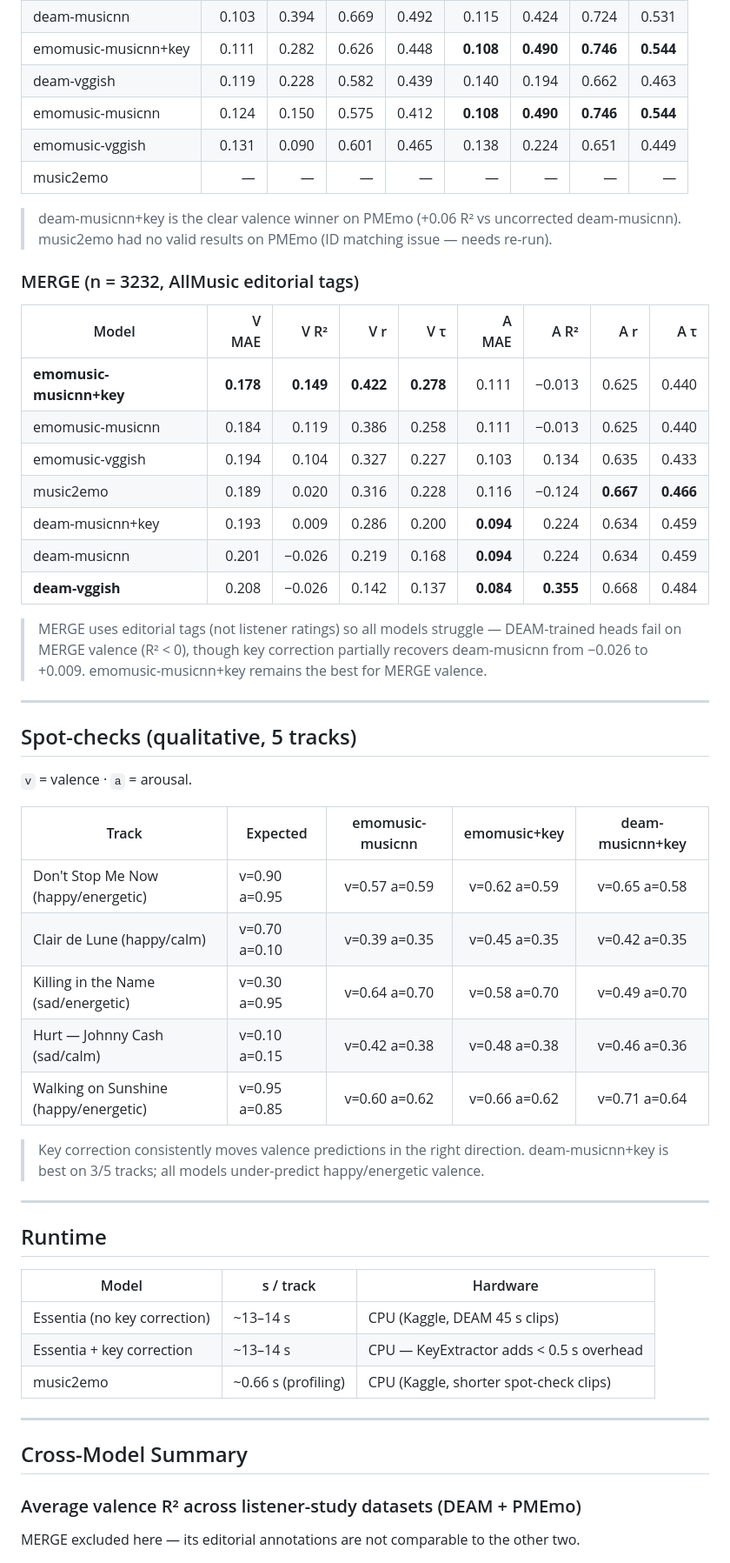
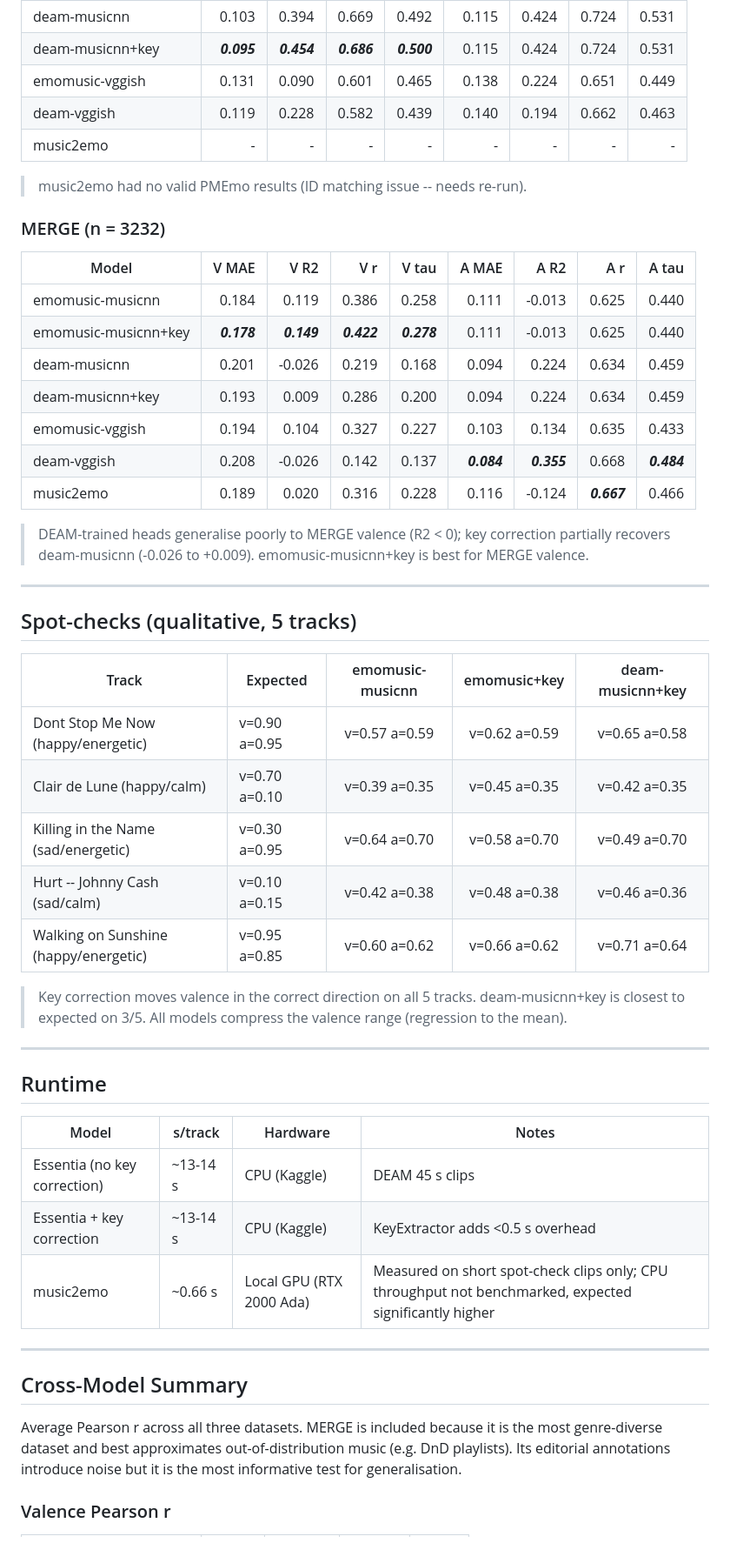
Before and after one commit to francescovidaich964/Soundtrack-Mood-Manager, a Markdown page: evaluation/BENCHMARK_RESULTS.md, the part around one of its changes. Shown at 87% size. GitHub-like rendering.

```diff
--- a/evaluation/BENCHMARK_RESULTS.md
+++ b/evaluation/BENCHMARK_RESULTS.md
@@ -47,61 +58,58 @@ All metrics are on [0, 1]-normalised predictions vs ground truth.
 | deam-musicnn | 0.103 | 0.394 | 0.669 | 0.492 | 0.115 | 0.424 | 0.724 | 0.531 |
-| emomusic-musicnn+key | 0.111 | 0.282 | 0.626 | 0.448 | **0.108** | **0.490** | **0.746** | **0.544** |
+| deam-musicnn+key | ***0.095*** | ***0.454*** | ***0.686*** | ***0.500*** | 0.115 | 0.424 | 0.724 | 0.531 |
+| emomusic-vggish | 0.131 | 0.090 | 0.601 | 0.465 | 0.138 | 0.224 | 0.651 | 0.449 |
 | deam-vggish | 0.119 | 0.228 | 0.582 | 0.439 | 0.140 | 0.194 | 0.662 | 0.463 |
-| emomusic-musicnn | 0.124 | 0.150 | 0.575 | 0.412 | **0.108** | **0.490** | **0.746** | **0.544** |
-| emomusic-vggish | 0.131 | 0.090 | 0.601 | 0.465 | 0.138 | 0.224 | 0.651 | 0.449 |
-| music2emo | — | — | — | — | — | — | — | — |
+| music2emo | - | - | - | - | - | - | - | - |
 
-> deam-musicnn+key is the clear valence winner on PMEmo (+0.06 R² vs uncorrected deam-musicnn).
-> music2emo had no valid results on PMEmo (ID matching issue — needs re-run).
+> music2emo had no valid PMEmo results (ID matching issue -- needs re-run).
 
-### MERGE (n = 3232, AllMusic editorial tags)
+### MERGE (n = 3232)
 
-| Model | V MAE | V R² | V r | V τ | A MAE | A R² | A r | A τ |
-|-------|------:|-----:|----:|----:|------:|-----:|----:|----:|
-| **emomusic-musicnn+key** | **0.178** | **0.149** | **0.422** | **0.278** | 0.111 | −0.013 | 0.625 | 0.440 |
-| emomusic-musicnn | 0.184 | 0.119 | 0.386 | 0.258 | 0.111 | −0.013 | 0.625 | 0.440 |
+| Model | V MAE | V R2 | V r | V tau | A MAE | A R2 | A r | A tau |
+|-------|------:|-----:|----:|------:|------:|-----:|----:|------:|
+| emomusic-musicnn | 0.184 | 0.119 | 0.386 | 0.258 | 0.111 | -0.013 | 0.625 | 0.440 |
+| emomusic-musicnn+key | ***0.178*** | ***0.149*** | ***0.422*** | ***0.278*** | 0.111 | -0.013 | 0.625 | 0.440 |
+| deam-musicnn | 0.201 | -0.026 | 0.219 | 0.168 | 0.094 | 0.224 | 0.634 | 0.459 |
+| deam-musicnn+key | 0.193 | 0.009 | 0.286 | 0.200 | 0.094 | 0.224 | 0.634 | 0.459 |
 | emomusic-vggish | 0.194 | 0.104 | 0.327 | 0.227 | 0.103 | 0.134 | 0.635 | 0.433 |
-| music2emo | 0.189 | 0.020 | 0.316 | 0.228 | 0.116 | −0.124 | **0.667** | **0.466** |
-| deam-musicnn+key | 0.193 | 0.009 | 0.286 | 0.200 | **0.094** | 0.224 | 0.634 | 0.459 |
-| deam-musicnn | 0.201 | −0.026 | 0.219 | 0.168 | **0.094** | 0.224 | 0.634 | 0.459 |
-| **deam-vggish** | 0.208 | −0.026 | 0.142 | 0.137 | **0.084** | **0.355** | 0.668 | 0.484 |
+| deam-vggish | 0.208 | -0.026 | 0.142 | 0.137 | ***0.084*** | ***0.355*** | 0.668 | ***0.484*** |
+| music2emo | 0.189 | 0.020 | 0.316 | 0.228 | 0.116 | -0.124 | ***0.667*** | 0.466 |
 
-> MERGE uses editorial tags (not listener ratings) so all models struggle — DEAM-trained
-> heads fail on MERGE valence (R² < 0), though key correction partially recovers deam-musicnn
-> from −0.026 to +0.009. emomusic-musicnn+key remains the best for MERGE valence.
+> DEAM-trained heads generalise poorly to MERGE valence (R2 < 0); key correction partially
+> recovers deam-musicnn (-0.026 to +0.009). emomusic-musicnn+key is best for MERGE valence.
 
 ---
 
 ## Spot-checks (qualitative, 5 tracks)
 
-`v` = valence · `a` = arousal.
-
 | Track | Expected | emomusic-musicnn | emomusic+key | deam-musicnn+key |
 |-------|----------|:----------------:|:------------:|:----------------:|
-| Don't Stop Me Now (happy/energetic) | v=0.90 a=0.95 | v=0.57 a=0.59 | v=0.62 a=0.59 | v=0.65 a=0.58 |
+| Dont Stop Me Now (happy/energetic) | v=0.90 a=0.95 | v=0.57 a=0.59 | v=0.62 a=0.59 | v=0.65 a=0.58 |
 | Clair de Lune (happy/calm) | v=0.70 a=0.10 | v=0.39 a=0.35 | v=0.45 a=0.35 | v=0.42 a=0.35 |
 | Killing in the Name (sad/energetic) | v=0.30 a=0.95 | v=0.64 a=0.70 | v=0.58 a=0.70 | v=0.49 a=0.70 |
-| Hurt — Johnny Cash (sad/calm) | v=0.10 a=0.15 | v=0.42 a=0.38 | v=0.48 a=0.38 | v=0.46 a=0.36 |
+| Hurt -- Johnny Cash (sad/calm) | v=0.10 a=0.15 | v=0.42 a=0.38 | v=0.48 a=0.38 | v=0.46 a=0.36 |
 | Walking on Sunshine (happy/energetic) | v=0.95 a=0.85 | v=0.60 a=0.62 | v=0.66 a=0.62 | v=0.71 a=0.64 |
 
-> Key correction consistently moves valence predictions in the right direction.
-> deam-musicnn+key is best on 3/5 tracks; all models under-predict happy/energetic valence.
+> Key correction moves valence in the correct direction on all 5 tracks. deam-musicnn+key is
+> closest to expected on 3/5. All models compress the valence range (regression to the mean).
 
 ---
 
 ## Runtime
 
-| Model | s / track | Hardware |
-|-------|-----------|----------|
-| Essentia (no key correction) | ~13–14 s | CPU (Kaggle, DEAM 45 s clips) |
-| Essentia + key correction | ~13–14 s | CPU — KeyExtractor adds < 0.5 s overhead |
-| music2emo | ~0.66 s (profiling) | CPU (Kaggle, shorter spot-check clips) |
+| Model | s/track | Hardware | Notes |
+|-------|---------|----------|-------|
+| Essentia (no key correction) | ~13-14 s | CPU (Kaggle) | DEAM 45 s clips |
+| Essentia + key correction | ~13-14 s | CPU (Kaggle) | KeyExtractor adds <0.5 s overhead |
+| music2emo | ~0.66 s | Local GPU (RTX 2000 Ada) | Measured on short spot-check clips only; CPU throughput not benchmarked, expected significantly higher |
 
 ---
 
 ## Cross-Model Summary
 
-### Average valence R² across listener-study datasets (DEAM + PMEmo)
+Average Pearson r across all three datasets. MERGE is included because it is the most
+genre-diverse dataset and best approximates out-of-distribution music (e.g. DnD playlists).
+Its editorial annotations introduce noise but it is the most informative test for generalisation.
 
-MERGE excluded here — its editorial annotations are not comparable to the other two.
+### Valence Pearson r
 
```
Also changed, not shown: other parts of evaluation/BENCHMARK_RESULTS.md (+63 -63 lines).
